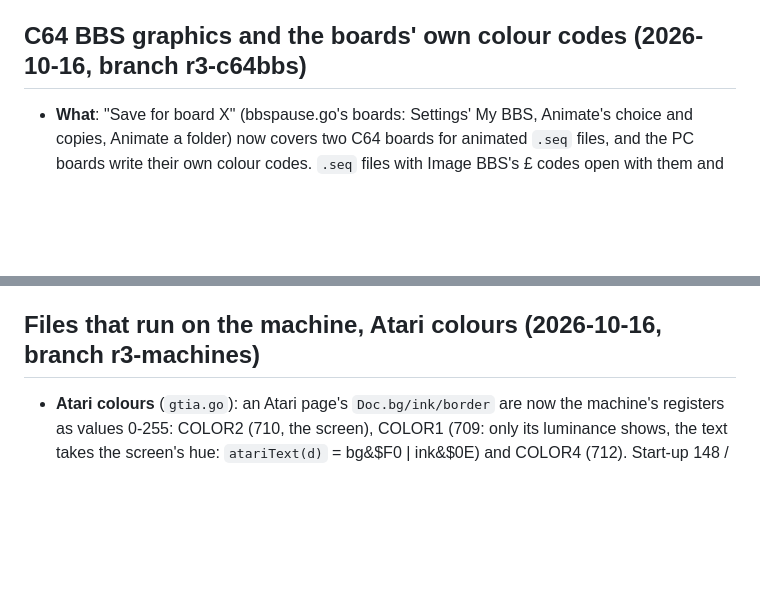
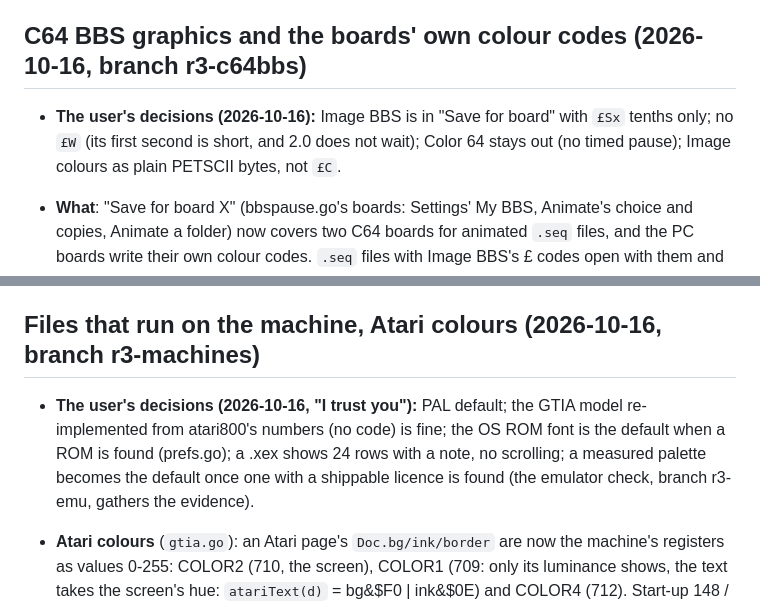
Before and after one commit to creep-ltx/charcoal, a Markdown page: docs/HANDOFF.md, 2 parts joined by grey strips. Rendered like a GitHub page; blank space fills up the shorter version.

Commit message:
HANDOFF: the user's decisions on the C64 BBS boards and the Atari pages
Co-Authored-By: Claude Opus 5.5 <noreply@anthropic.com>

```diff
--- a/docs/HANDOFF.md
+++ b/docs/HANDOFF.md
@@ -415,6 +415,10 @@ CharView: n/p/arrows, q/Esc, a auto-scroll (smooth/step with s, speed [ ]), wide
 
 ## C64 BBS graphics and the boards' own colour codes (2026-10-16, branch r3-c64bbs)
 
+- **The user's decisions (2026-10-16):** Image BBS is in "Save for board" with `£Sx` tenths only; no `£W` (its
+  first second is short, and 2.0 does not wait); Color 64 stays out (no timed pause); Image colours as plain
+  PETSCII bytes, not `£C`.
+
 - **What**: "Save for board X" (bbspause.go's boards: Settings' My BBS, Animate's choice and copies, Animate a
   folder) now covers two C64 boards for animated `.seq` files, and the PC boards write their own colour codes.
   `.seq` files with Image BBS's £ codes open with them and save back with them (format "imageseq").
@@ -690,6 +694,11 @@ CharView: n/p/arrows, q/Esc, a auto-scroll (smooth/step with s, speed [ ]), wide
 
 ## Files that run on the machine, Atari colours (2026-10-16, branch r3-machines)
 
+- **The user's decisions (2026-10-16, "I trust you"):** PAL default; the GTIA model re-implemented from atari800's
+  numbers (no code) is fine; the OS ROM font is the default when a ROM is found (prefs.go); a .xex shows 24 rows
+  with a note, no scrolling; a measured palette becomes the default once one with a shippable licence is found
+  (the emulator check, branch r3-emu, gathers the evidence).
+
 - **Atari colours** (`gtia.go`): an Atari page's `Doc.bg/ink/border` are now the machine's registers as values
   0-255: COLOR2 (710, the screen), COLOR1 (709: only its luminance shows, the text takes the screen's hue:
   `atariText(d)` = bg&$F0 | ink&$0E) and COLOR4 (712). Start-up 148 / 202 / 0 (`atariBg`, `atariInk`,
```
